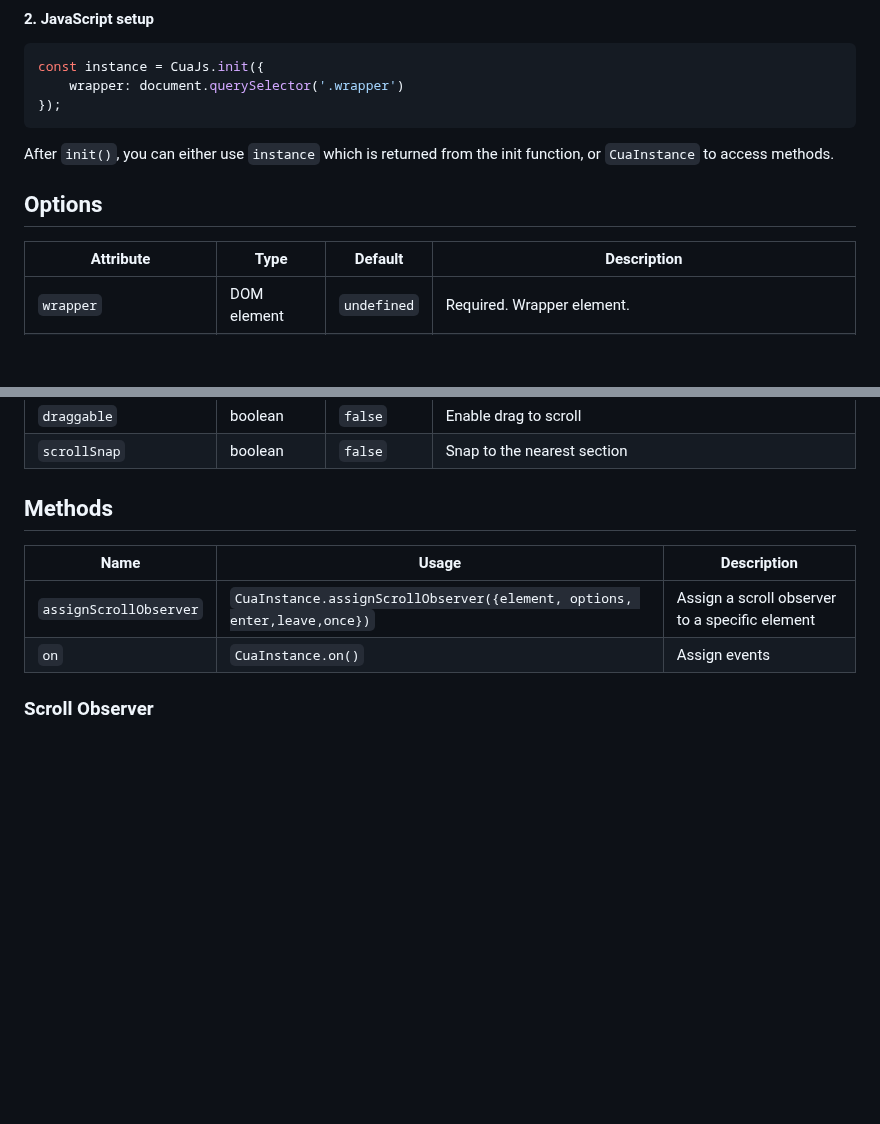
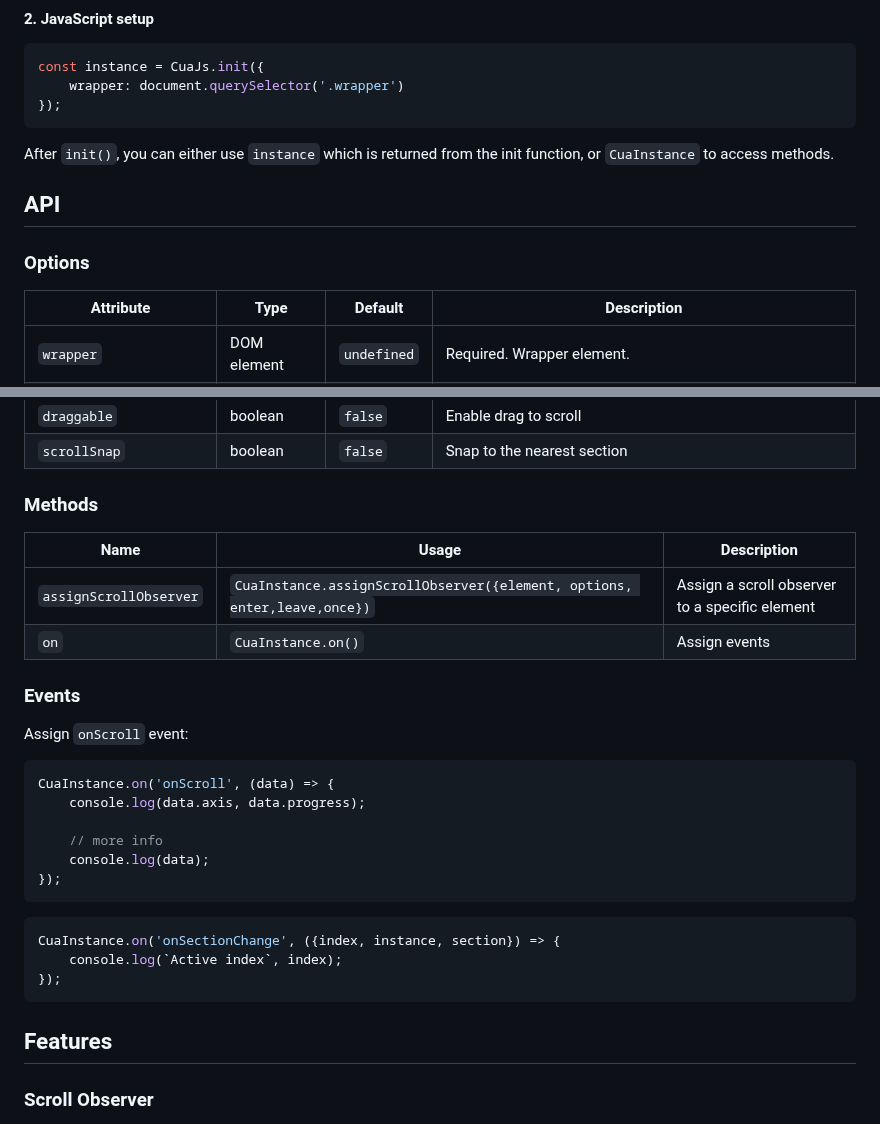
Before and after one commit to phucbm/cuajs, a Markdown page: README.md, 2 parts joined by grey strips. Drawn GitHub-style; blank space fills up the shorter version.

````diff
--- a/README.md
+++ b/README.md
@@ -103,8 +97,9 @@ const instance = CuaJs.init({
 
 After `init()`, you can either use `instance` which is returned from the init function, or `CuaInstance` to access methods.
 
+## API
 
-## Options
+### Options
 
 | Attribute              | Type        | Default     | Description                                                                 |
 |------------------------|-------------|-------------|-----------------------------------------------------------------------------|
@@ -121,13 +116,33 @@ After `init()`, you can either use `instance` which is returned from the init fu
 | `draggable`            | boolean     | `false`     | Enable drag to scroll                                                       |
 | `scrollSnap`           | boolean     | `false`     | Snap to the nearest section                                                 |
 
-## Methods
+### Methods
 
 | Name                   | Usage                                                                    | Description                                    |
 |------------------------|--------------------------------------------------------------------------|------------------------------------------------|
 | `assignScrollObserver` | `CuaInstance.assignScrollObserver({element, options, enter,leave,once})` | Assign a scroll observer to a specific element |
 | `on`                   | `CuaInstance.on()`                                                       | Assign events                                  |
 
+### Events
+
+Assign `onScroll` event:
+
+```js
+CuaInstance.on('onScroll', (data) => {
+    console.log(data.axis, data.progress);
+
+    // more info
+    console.log(data);
+});
+```
+
+```js
+CuaInstance.on('onSectionChange', ({index, instance, section}) => {
+    console.log(`Active index`, index);
+});
+```
+
+## Features
 ### Scroll Observer
 Scroll Observer is a functionality that utilizes Intersection Observer to monitor a specific element and trigger a callback function when that element enters or exits the viewport. This feature is particularly useful for creating animations that appear as elements come into view.
 
````
Also changed, not shown: other parts of README.md (+17 -37 lines).
